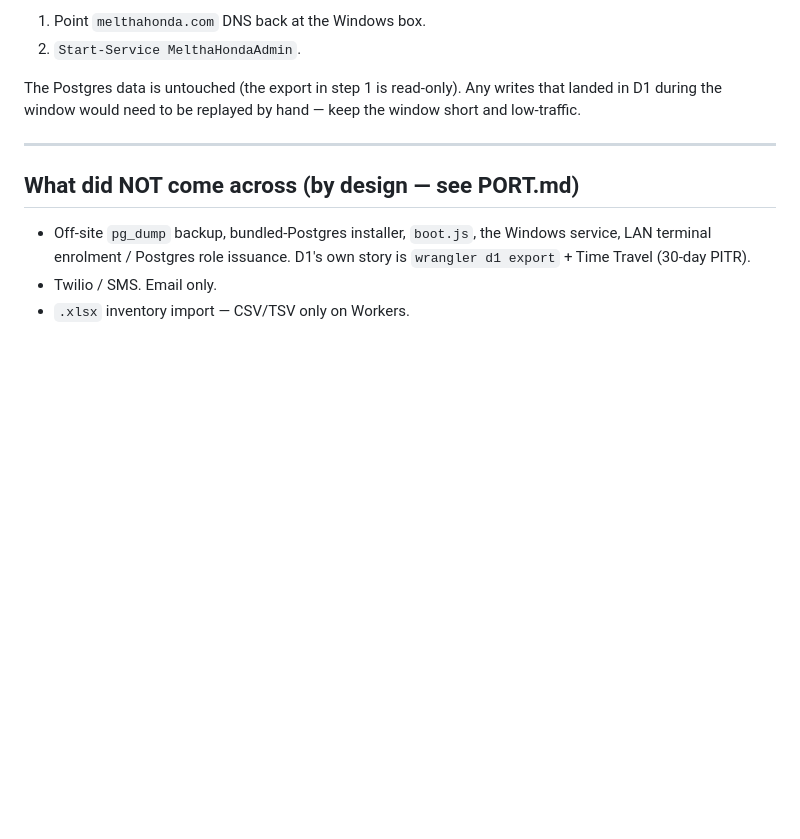
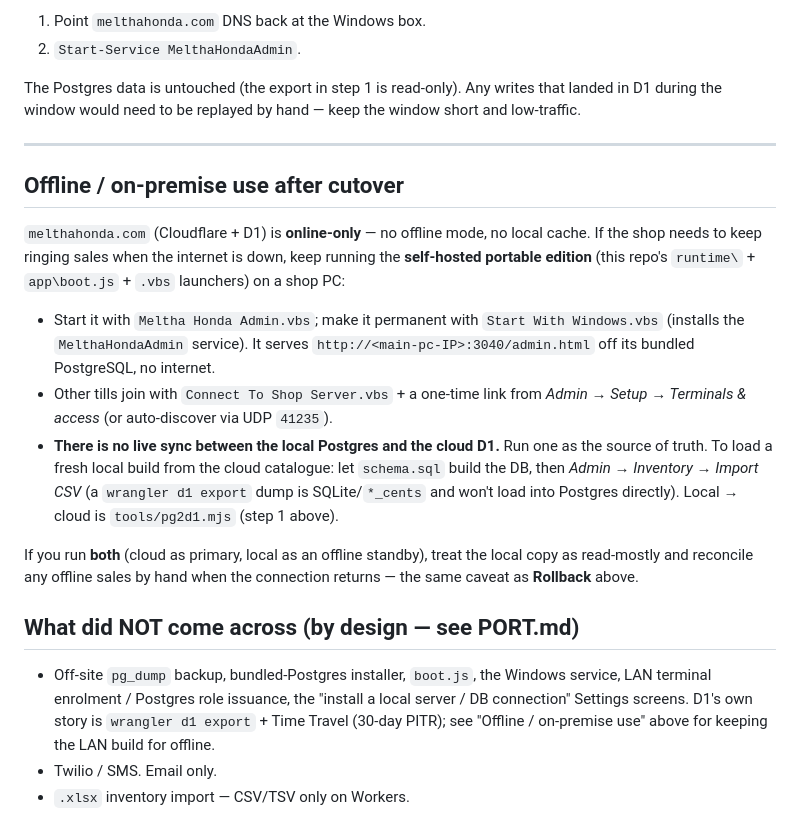
Before and after one commit to debhargit/mortys, a Markdown page: app/CUTOVER.md, the part around the change. Rendered like a GitHub page; blank space fills up the shorter version.

```diff
--- a/app/CUTOVER.md
+++ b/app/CUTOVER.md
@@ -147,10 +147,34 @@ the window short and low-traffic.
 
 ---
 
+## Offline / on-premise use after cutover
+
+`melthahonda.com` (Cloudflare + D1) is **online-only** — no offline mode, no
+local cache. If the shop needs to keep ringing sales when the internet is
+down, keep running the **self-hosted portable edition** (this repo's
+`runtime\` + `app\boot.js` + `.vbs` launchers) on a shop PC:
+
+- Start it with `Meltha Honda Admin.vbs`; make it permanent with
+  `Start With Windows.vbs` (installs the `MelthaHondaAdmin` service). It serves
+  `http://<main-pc-IP>:3040/admin.html` off its bundled PostgreSQL, no internet.
+- Other tills join with `Connect To Shop Server.vbs` + a one-time link from
+  *Admin → Setup → Terminals & access* (or auto-discover via UDP `41235`).
+- **There is no live sync between the local Postgres and the cloud D1.** Run
+  one as the source of truth. To load a fresh local build from the cloud
+  catalogue: let `schema.sql` build the DB, then *Admin → Inventory → Import
+  CSV* (a `wrangler d1 export` dump is SQLite/`*_cents` and won't load into
+  Postgres directly). Local → cloud is `tools/pg2d1.mjs` (step 1 above).
+
+If you run **both** (cloud as primary, local as an offline standby), treat the
+local copy as read-mostly and reconcile any offline sales by hand when the
+connection returns — the same caveat as **Rollback** above.
+
 ## What did NOT come across (by design — see PORT.md)
 
 - Off-site `pg_dump` backup, bundled-Postgres installer, `boot.js`, the Windows
-  service, LAN terminal enrolment / Postgres role issuance. D1's own story is
-  `wrangler d1 export` + Time Travel (30-day PITR).
+  service, LAN terminal enrolment / Postgres role issuance, the "install a
+  local server / DB connection" Settings screens. D1's own story is
+  `wrangler d1 export` + Time Travel (30-day PITR); see "Offline / on-premise
+  use" above for keeping the LAN build for offline.
 - Twilio / SMS. Email only.
 - `.xlsx` inventory import — CSV/TSV only on Workers.
```
Also changed, not shown: app/PORT.md (+30 -0 lines).
